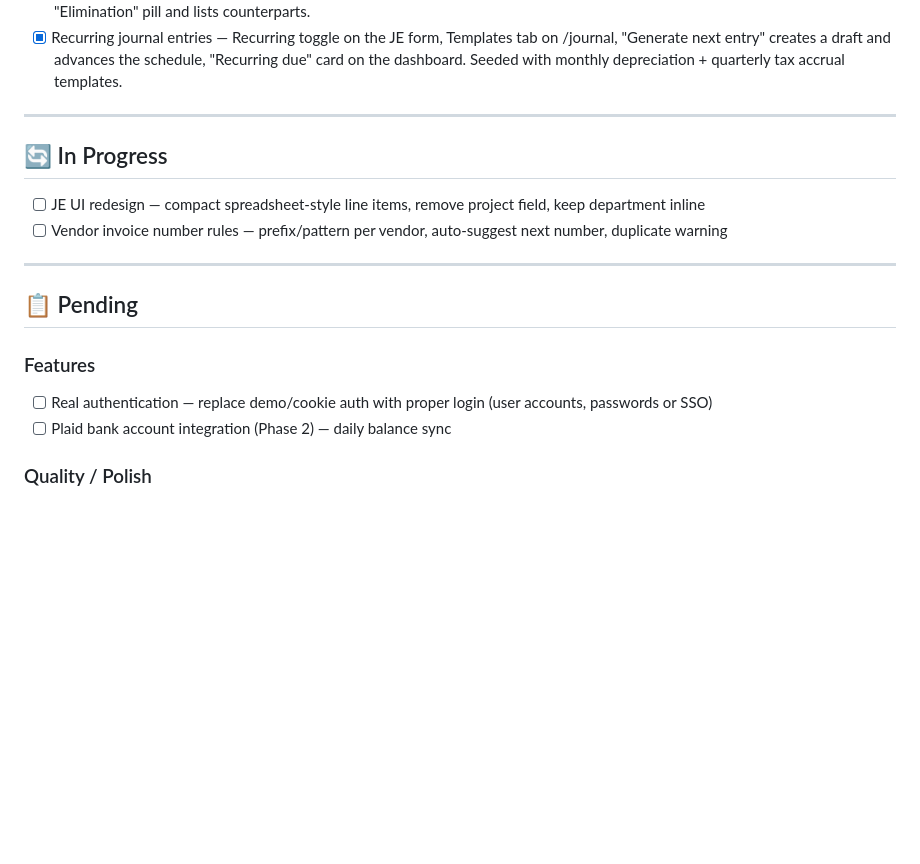
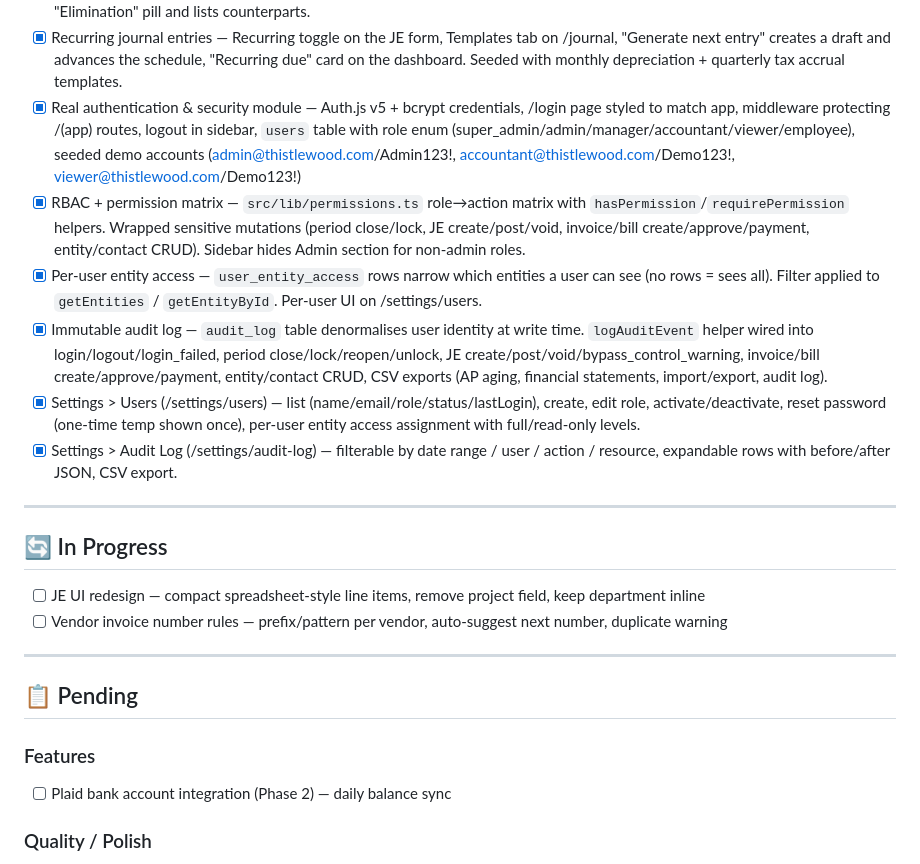
Before and after one commit to nachobeesknees/accounting-system, a Markdown page: TASKS.md, the part around the change. GitHub-like rendering; blank space fills up the shorter version.

Commit message:
docs: mark security module done in TASKS.md
Co-Authored-By: Claude Opus 4.7 (1M context) <noreply@anthropic.com>

```diff
--- a/TASKS.md
+++ b/TASKS.md
@@ -38,6 +38,12 @@ Agents: read this file before starting work. Check off items as you complete the
 - [x] Posting controls — AR/AP/Cash direct-posting warnings on the JE form. Inline yellow badge per controlled line + a pre-post confirmation. User can still post; entry is stamped with `bypassControlWarning=true` for the audit trail. Detection via account `subType` AND code-range (1000-1099 cash, 1100-1199 AR, 2000-2099 AP); helper at `src/lib/account-controls.ts`.
 - [x] Intercompany + eliminations — per-line "Counterpart entity" picker on JE form marks IC legs; `/reports/intercompany` shows the entity-pair matrix (due-from / due-to / net + reconcile flag); "Generate elimination" button posts a firm-level elimination JE flagged with `eliminationEntryId`. Elimination JEs are EXCLUDED from any single-entity scoped balance sheet / P&L view and INCLUDED at the firm-level consolidated view (standard consolidation accounting). JE detail page surfaces an "Intercompany" / "Elimination" pill and lists counterparts.
 - [x] Recurring journal entries — Recurring toggle on the JE form, Templates tab on /journal, "Generate next entry" creates a draft and advances the schedule, "Recurring due" card on the dashboard. Seeded with monthly depreciation + quarterly tax accrual templates.
+- [x] Real authentication & security module — Auth.js v5 + bcrypt credentials, /login page styled to match app, middleware protecting /(app) routes, logout in sidebar, `users` table with role enum (super_admin/admin/manager/accountant/viewer/employee), seeded demo accounts (admin@thistlewood.com/Admin123!, accountant@thistlewood.com/Demo123!, viewer@thistlewood.com/Demo123!)
+- [x] RBAC + permission matrix — `src/lib/permissions.ts` role→action matrix with `hasPermission`/`requirePermission` helpers. Wrapped sensitive mutations (period close/lock, JE create/post/void, invoice/bill create/approve/payment, entity/contact CRUD). Sidebar hides Admin section for non-admin roles.
+- [x] Per-user entity access — `user_entity_access` rows narrow which entities a user can see (no rows = sees all). Filter applied to `getEntities` / `getEntityById`. Per-user UI on /settings/users.
+- [x] Immutable audit log — `audit_log` table denormalises user identity at write time. `logAuditEvent` helper wired into login/logout/login_failed, period close/lock/reopen/unlock, JE create/post/void/bypass_control_warning, invoice/bill create/approve/payment, entity/contact CRUD, CSV exports (AP aging, financial statements, import/export, audit log).
+- [x] Settings > Users (/settings/users) — list (name/email/role/status/lastLogin), create, edit role, activate/deactivate, reset password (one-time temp shown once), per-user entity access assignment with full/read-only levels.
+- [x] Settings > Audit Log (/settings/audit-log) — filterable by date range / user / action / resource, expandable rows with before/after JSON, CSV export.
 
 ---
 
@@ -50,7 +56,6 @@ Agents: read this file before starting work. Check off items as you complete the
 ## 📋 Pending
 
 ### Features
-- [ ] Real authentication — replace demo/cookie auth with proper login (user accounts, passwords or SSO)
 - [ ] Plaid bank account integration (Phase 2) — daily balance sync
 
 ### Quality / Polish
```
